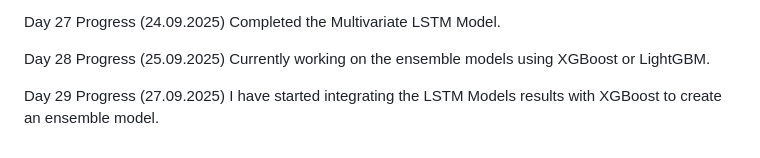
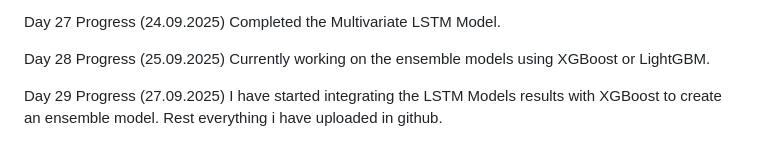
Before and after one commit to mentor-pranaya/-Dynamic-Player-Transfer-Value-Prediction-using-AI-and-Multi-source-Data-, a Markdown page: Progress.md, the part around the change. GitHub-like rendering.

```diff
--- a/Progress.md
+++ b/Progress.md
@@ -154,4 +154,4 @@ Currently working on the ensemble models using XGBoost or LightGBM.
 
 
 Day 29 Progress (27.09.2025)
-I have started integrating the LSTM Models results with XGBoost to create an ensemble model.
+I have started integrating the LSTM Models results with XGBoost to create an ensemble model. Rest everything i have uploaded in github.
```
